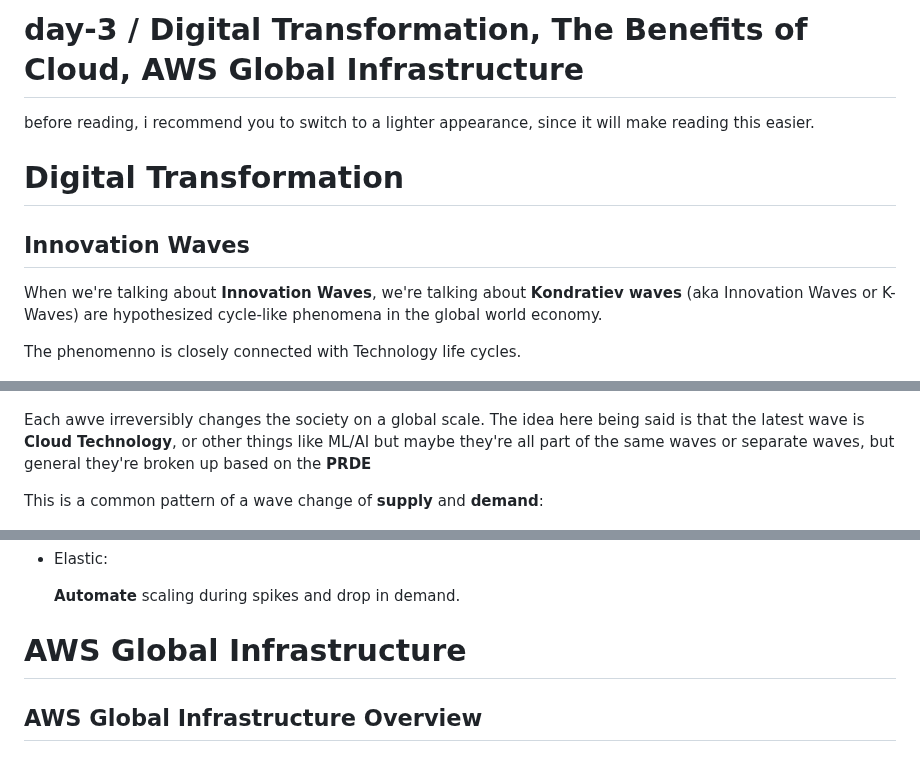
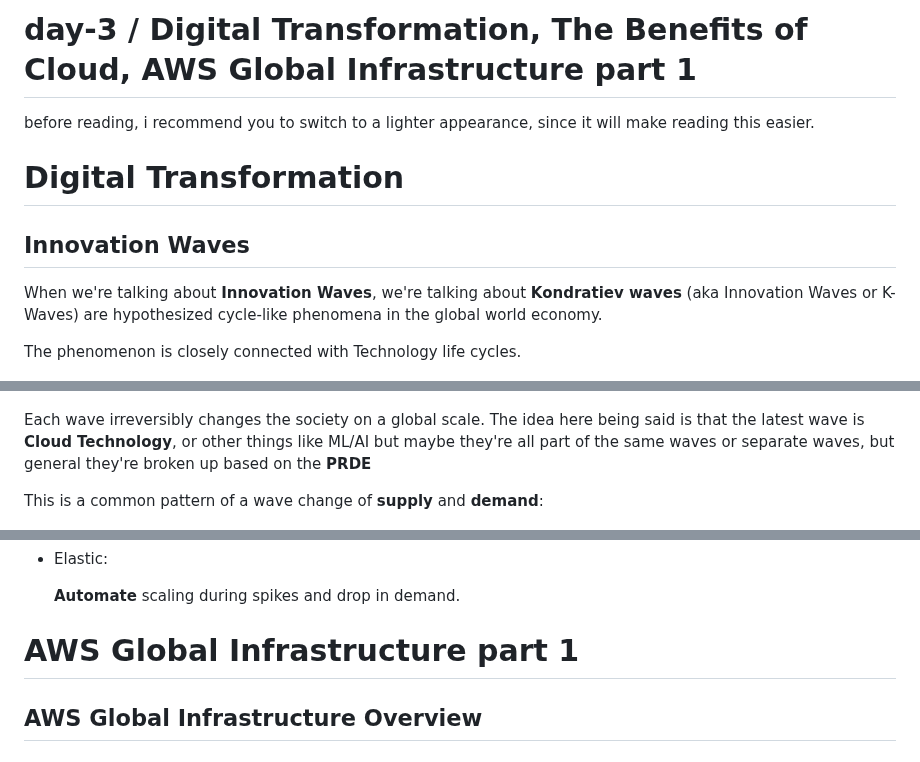
Before and after one commit to phuongwj/my-notes, a Markdown page: ccp-module/day-3.md, 3 parts joined by grey strips. GitHub-like rendering.

Commit message:
splitted Global Infrastructure into 2 parts, put it into day-4 since there are too much contents to consume in 1 day

```diff
--- a/ccp-module/day-3.md
+++ b/ccp-module/day-3.md
@@ -1,4 +1,4 @@
-# day-3 / Digital Transformation, The Benefits of Cloud, AWS Global Infrastructure
+# day-3 / Digital Transformation, The Benefits of Cloud, AWS Global Infrastructure part 1
 before reading, i recommend you to switch to a lighter appearance, since it will make reading this easier.
 
 # Digital Transformation
@@ -7,11 +7,11 @@ before reading, i recommend you to switch to a lighter appearance, since it will
 
 When we're talking about **Innovation Waves**, we're talking about **Kondratiev waves** (aka Innovation Waves or K-Waves) are hypothesized cycle-like phenomena in the global world economy.
 
-The phenomenno is closely connected with Technology life cycles.
+The phenomenon is closely connected with Technology life cycles.
 
 ![Kondratiev waves](/ccp-module/assets/wave.png "Kondratiev waves")
 
-Each awve irreversibly changes the society on a global scale. The idea here being said is that the latest wave is **Cloud Technology**, or other things like ML/AI but maybe they're all part of the same waves or separate waves, but general they're broken up based on the **PRDE**
+Each wave irreversibly changes the society on a global scale. The idea here being said is that the latest wave is **Cloud Technology**, or other things like ML/AI but maybe they're all part of the same waves or separate waves, but general they're broken up based on the **PRDE**
 
 This is a common pattern of a wave change of **supply** and **demand**:
 
@@ -140,7 +140,7 @@ References: https://docs.aws.amazon.com/whitepapers/latest/aws-overview/six-adva
 
 
 
-# AWS Global Infrastructure
+# AWS Global Infrastructure part 1
 
 ## AWS Global Infrastructure Overview
 
```
Also changed, not shown: ccp-module/day-4.md (added, +41 -0 lines).
